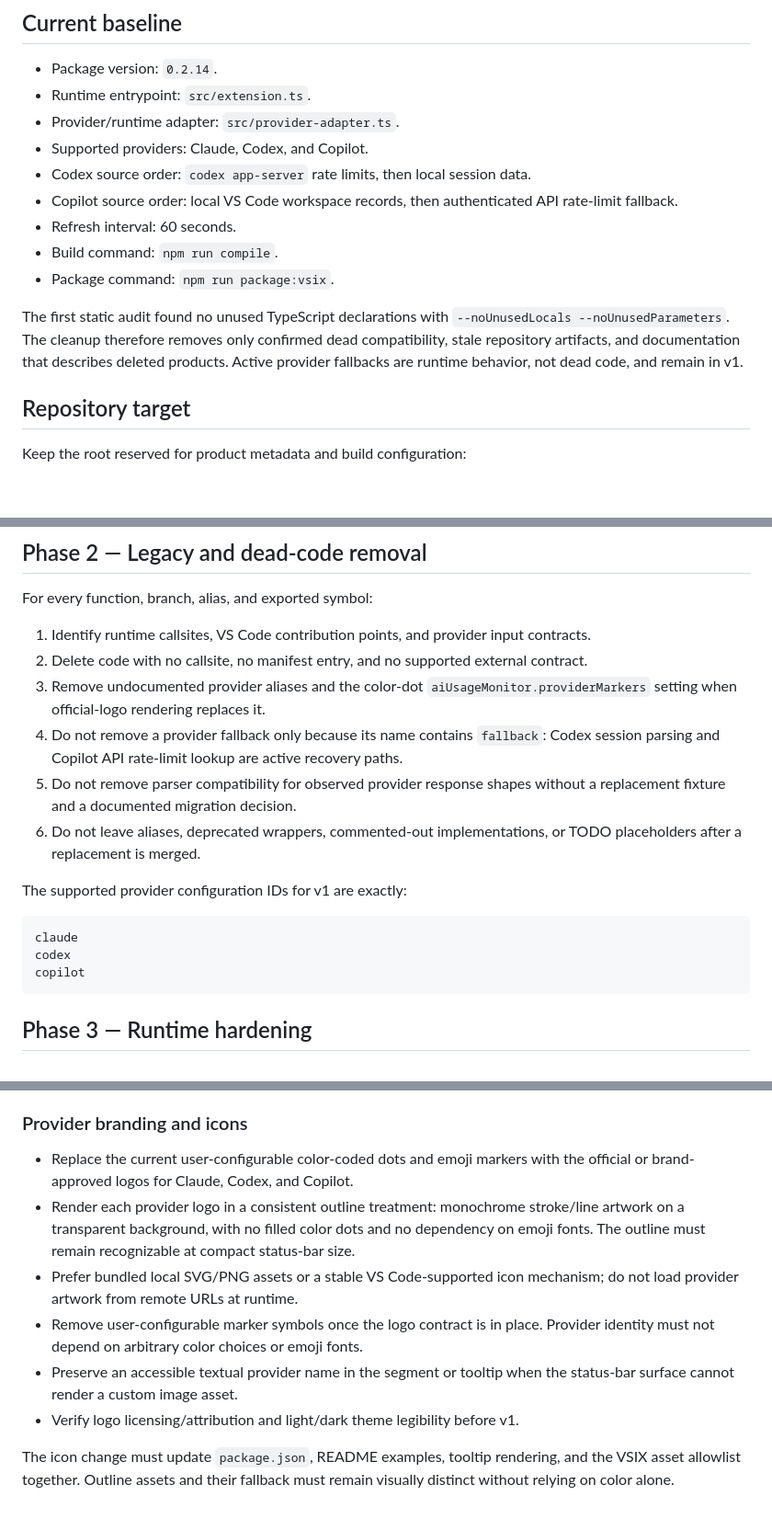
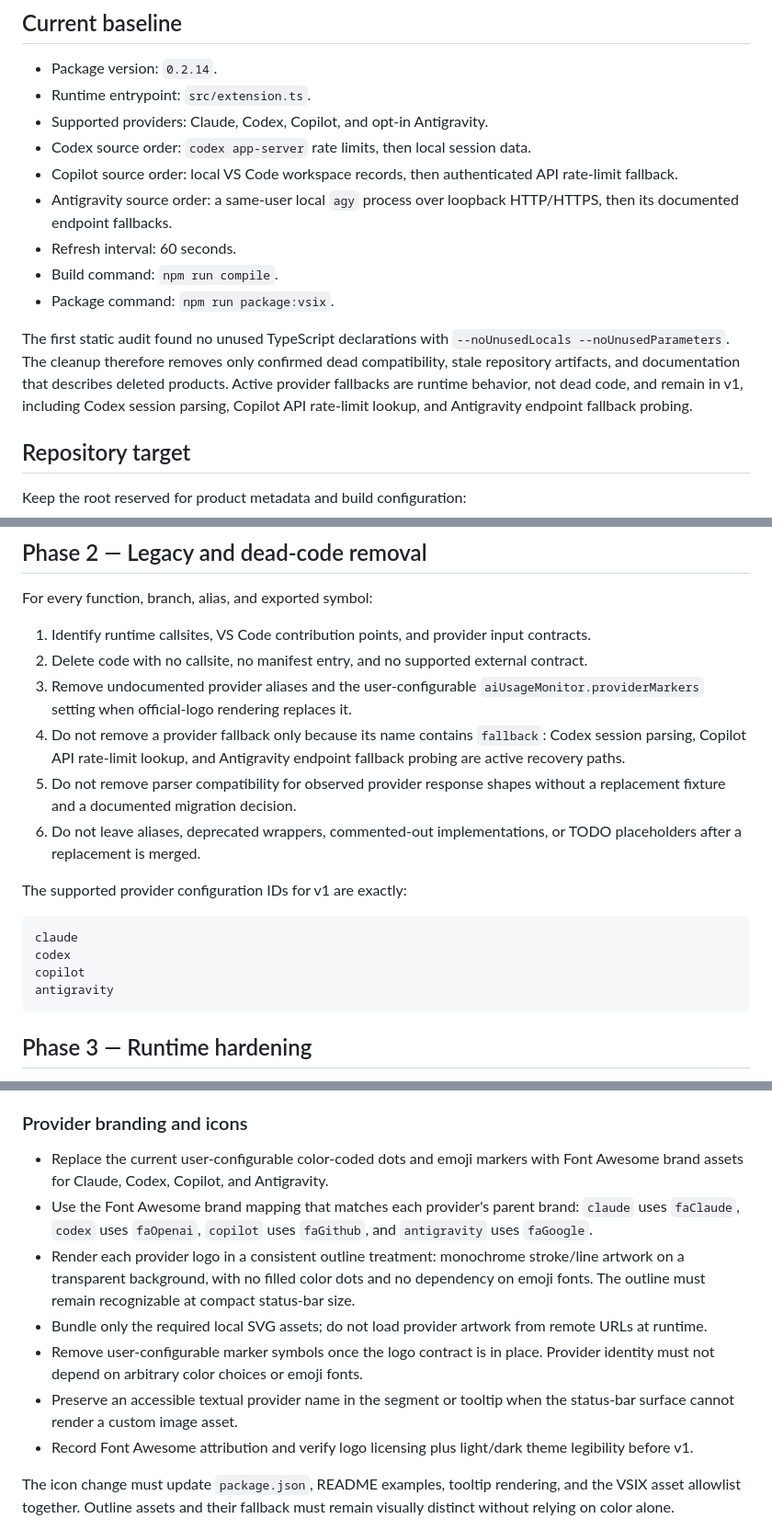
Before and after one commit to gustavohrg/ai-usage-statusbar, a Markdown page: docs/v1-plan.md, 3 parts joined by grey strips. Shown at 92% size. Drawn GitHub-style; blank space fills up the shorter version.

Commit message:
docs: include Antigravity and Font Awesome icons

````diff
--- a/docs/v1-plan.md
+++ b/docs/v1-plan.md
@@ -11,11 +11,12 @@ v1 product surface.
 
 - Package version: `0.2.14`.
 - Runtime entrypoint: `src/extension.ts`.
-- Provider/runtime adapter: `src/provider-adapter.ts`.
-- Supported providers: Claude, Codex, and Copilot.
+- Supported providers: Claude, Codex, Copilot, and opt-in Antigravity.
 - Codex source order: `codex app-server` rate limits, then local session data.
 - Copilot source order: local VS Code workspace records, then authenticated API
   rate-limit fallback.
+- Antigravity source order: a same-user local `agy` process over loopback
+  HTTP/HTTPS, then its documented endpoint fallbacks.
 - Refresh interval: 60 seconds.
 - Build command: `npm run compile`.
 - Package command: `npm run package:vsix`.
@@ -24,7 +25,8 @@ The first static audit found no unused TypeScript declarations with
 `--noUnusedLocals --noUnusedParameters`. The cleanup therefore removes only
 confirmed dead compatibility, stale repository artifacts, and documentation that
 describes deleted products. Active provider fallbacks are runtime behavior, not
-dead code, and remain in v1.
+dead code, and remain in v1, including Codex session parsing, Copilot API
+rate-limit lookup, and Antigravity endpoint fallback probing.
 
 ## Repository target
 
@@ -75,16 +77,16 @@ For every function, branch, alias, and exported symbol:
    contracts.
 2. Delete code with no callsite, no manifest entry, and no supported external
    contract.
-3. Remove undocumented provider aliases and the color-dot
-   `aiUsageMonitor.providerMarkers` setting when official-logo rendering
-   replaces it.
+3. Remove undocumented provider aliases and the user-configurable
+  `aiUsageMonitor.providerMarkers` setting when official-logo rendering replaces
+  it.
 4. Do not remove a provider fallback only because its name contains `fallback`:
-   Codex session parsing and Copilot API rate-limit lookup are active recovery
-   paths.
+  Codex session parsing, Copilot API rate-limit lookup, and Antigravity endpoint
+  fallback probing are active recovery paths.
 5. Do not remove parser compatibility for observed provider response shapes
-   without a replacement fixture and a documented migration decision.
+  without a replacement fixture and a documented migration decision.
 6. Do not leave aliases, deprecated wrappers, commented-out implementations, or
-   TODO placeholders after a replacement is merged.
+  TODO placeholders after a replacement is merged.
 
 The supported provider configuration IDs for v1 are exactly:
 
@@ -92,6 +94,7 @@ The supported provider configuration IDs for v1 are exactly:
 claude
 codex
 copilot
+antigravity
 ```
 
 ## Phase 3 — Runtime hardening
@@ -110,18 +113,22 @@ copilot
 ### Provider branding and icons
 
 - Replace the current user-configurable color-coded dots and emoji markers with
-  the official or brand-approved logos for Claude, Codex, and Copilot.
+  Font Awesome brand assets for Claude, Codex, Copilot, and Antigravity.
+- Use the Font Awesome brand mapping that matches each provider's parent brand:
+  `claude` uses `faClaude`, `codex` uses `faOpenai`, `copilot` uses `faGithub`,
+  and `antigravity` uses `faGoogle`.
 - Render each provider logo in a consistent outline treatment: monochrome
   stroke/line artwork on a transparent background, with no filled color dots and
   no dependency on emoji fonts. The outline must remain recognizable at compact
   status-bar size.
-- Prefer bundled local SVG/PNG assets or a stable VS Code-supported icon
-  mechanism; do not load provider artwork from remote URLs at runtime.
+- Bundle only the required local SVG assets; do not load provider artwork from
+  remote URLs at runtime.
 - Remove user-configurable marker symbols once the logo contract is in place.
   Provider identity must not depend on arbitrary color choices or emoji fonts.
 - Preserve an accessible textual provider name in the segment or tooltip when
   the status-bar surface cannot render a custom image asset.
-- Verify logo licensing/attribution and light/dark theme legibility before v1.
+- Record Font Awesome attribution and verify logo licensing plus light/dark
+  theme legibility before v1.
 
 The icon change must update `package.json`, README examples, tooltip rendering,
 and the VSIX asset allowlist together. Outline assets and their fallback must
````
Also changed, not shown: other parts of docs/v1-plan.md (+9 -5 lines).
